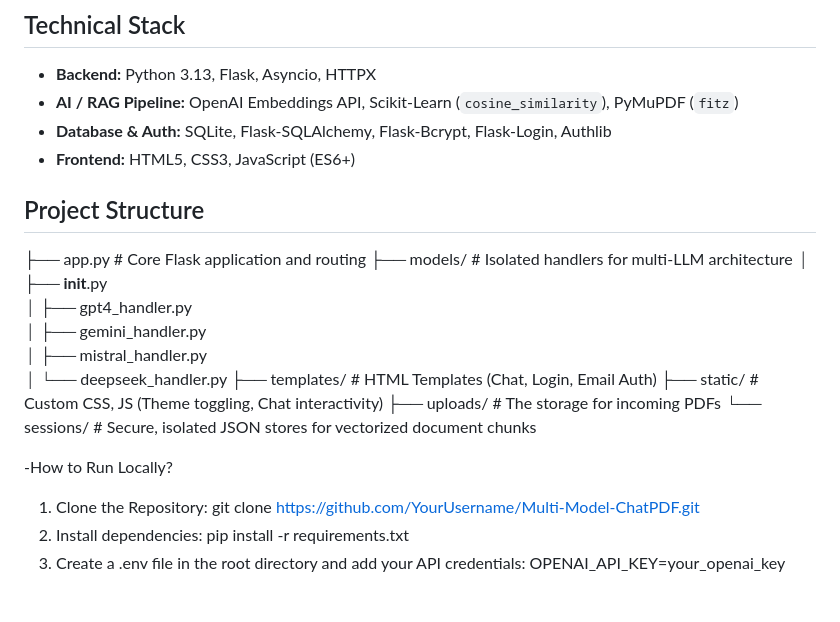
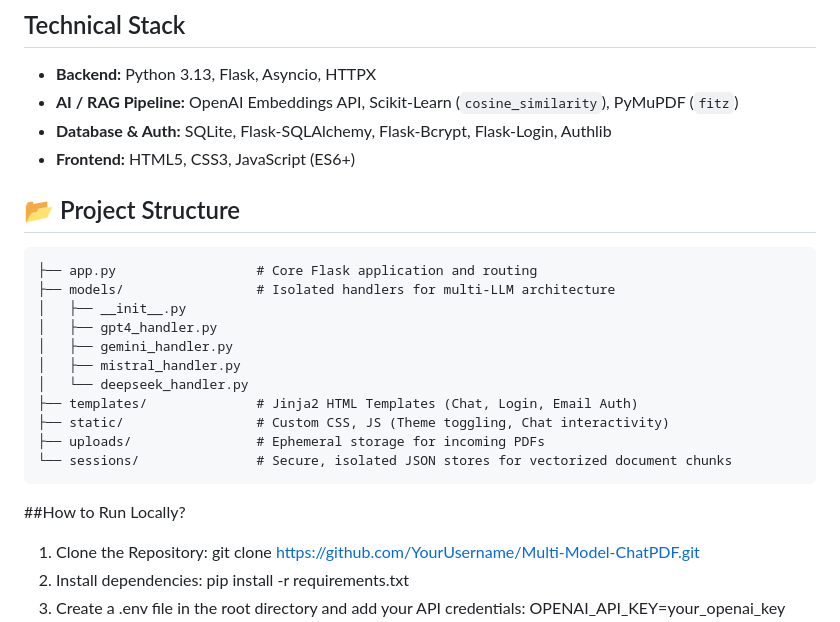
Before and after one commit to SwsnHjz/Multi-Model-ChatPDF, a Markdown page: README.md, the part around the change. Drawn GitHub-style; blank space fills up the shorter version.

````diff
--- a/README.md
+++ b/README.md
@@ -30,7 +30,8 @@ Seamlessly switches between multiple industry-leading LLMs based on user prefere
 *   **Database & Auth:** SQLite, Flask-SQLAlchemy, Flask-Bcrypt, Flask-Login, Authlib
 *   **Frontend:** HTML5, CSS3, JavaScript (ES6+)
 
-  ## Project Structure
+ ## 📂 Project Structure
+```text
 ├── app.py                  # Core Flask application and routing
 ├── models/                 # Isolated handlers for multi-LLM architecture
 │   ├── __init__.py
@@ -38,12 +39,12 @@ Seamlessly switches between multiple industry-leading LLMs based on user prefere
 │   ├── gemini_handler.py
 │   ├── mistral_handler.py
 │   └── deepseek_handler.py
-├── templates/              # HTML Templates (Chat, Login, Email Auth)
+├── templates/              # Jinja2 HTML Templates (Chat, Login, Email Auth)
 ├── static/                 # Custom CSS, JS (Theme toggling, Chat interactivity)
-├── uploads/                # The storage for incoming PDFs
+├── uploads/                # Ephemeral storage for incoming PDFs
 └── sessions/               # Secure, isolated JSON stores for vectorized document chunks
-
--How to Run Locally?
+```
+##How to Run Locally?
 
 1. Clone the Repository:
    git clone https://github.com/YourUsername/Multi-Model-ChatPDF.git
````
